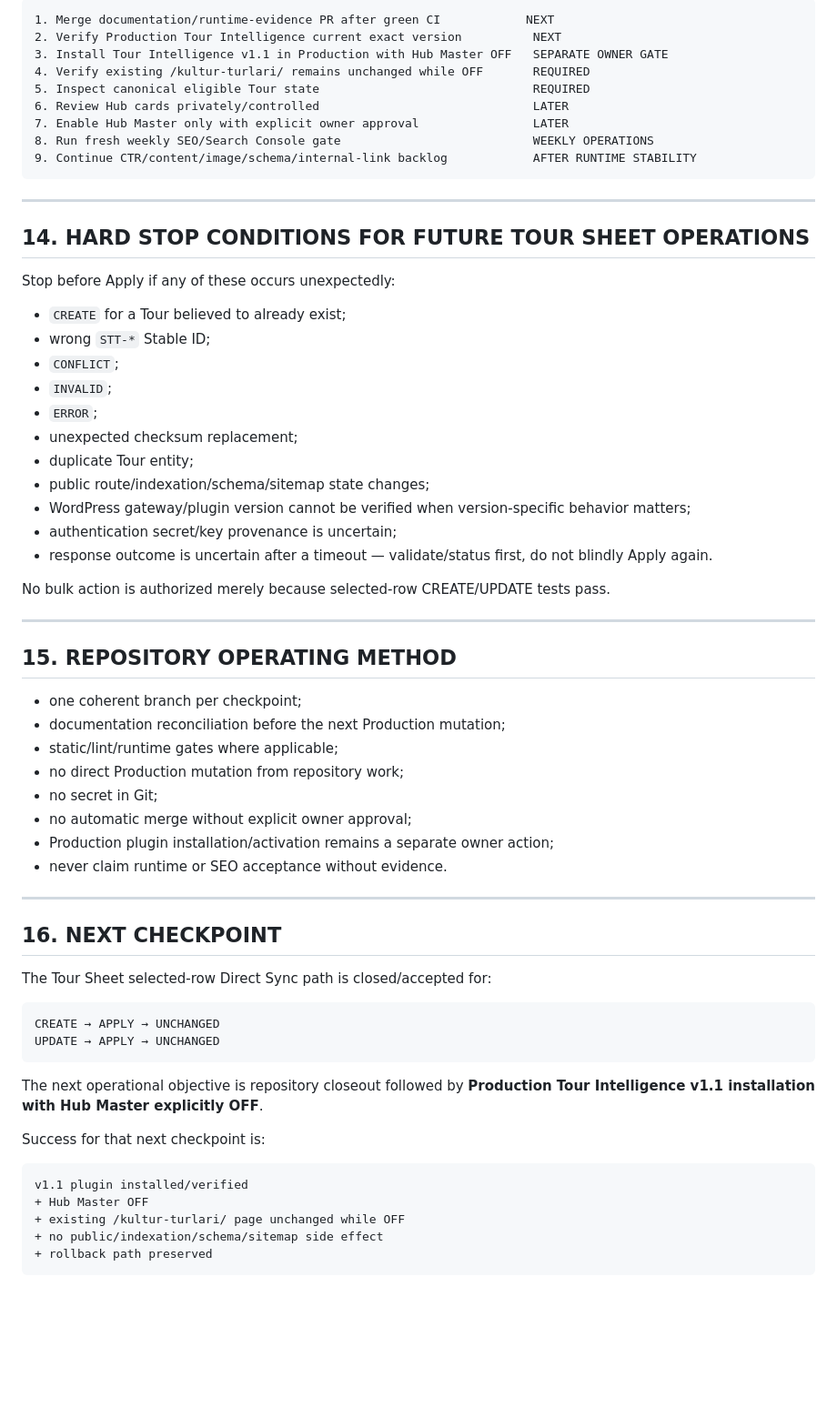
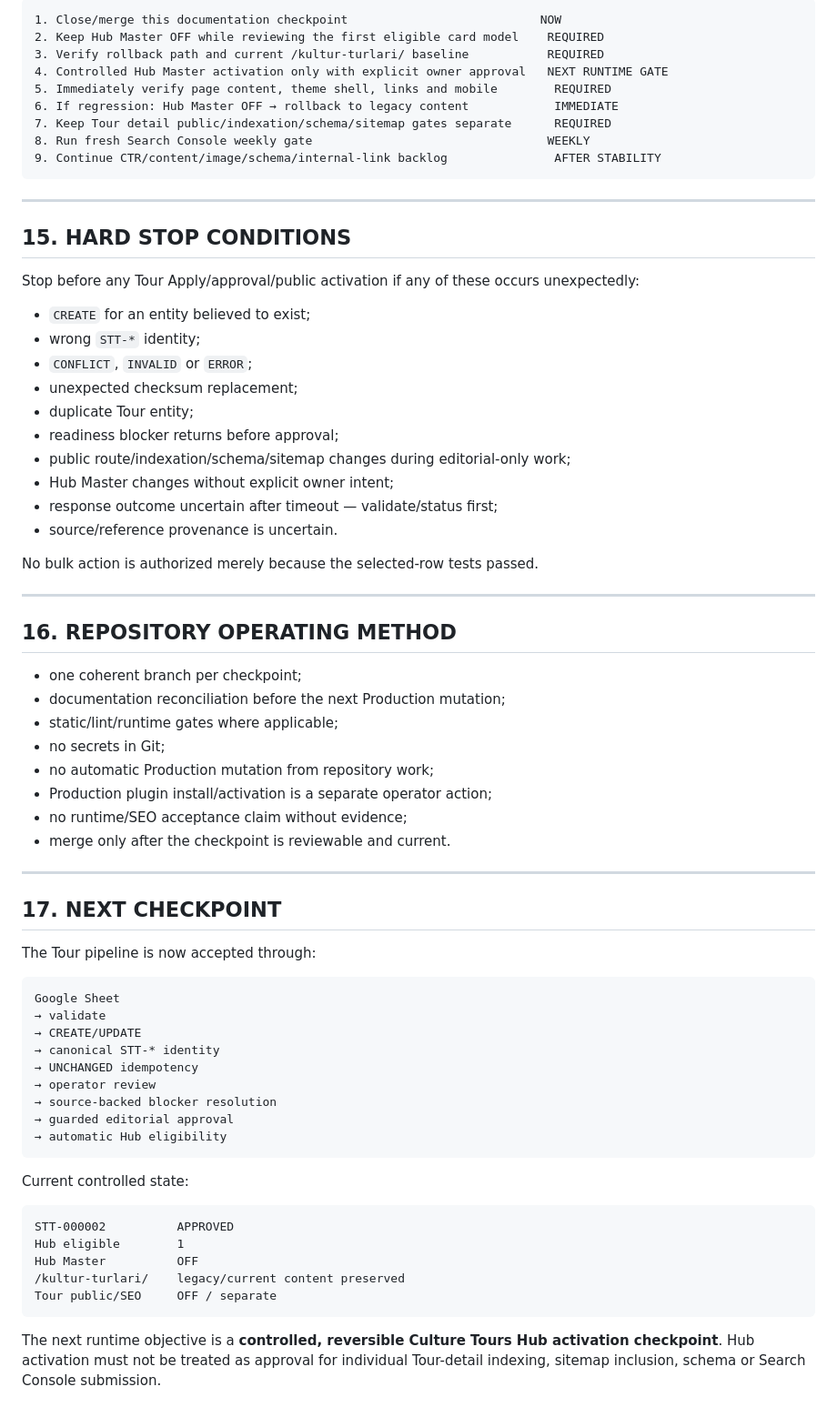
Before and after one commit to yahyaelahimiavagh-arch/server-turizm-platform, a Markdown page: docs/MASTER-PLAN.md, the part around one of its changes. Shown at 91% size. GitHub-like rendering; blank space fills up the shorter version.

````diff
--- a/docs/MASTER-PLAN.md
+++ b/docs/MASTER-PLAN.md
@@ -513,68 +516,74 @@ Tour public/indexation/schema/sitemap mass gates        OFF / SEPARATE
 
 ```text
-1. Merge documentation/runtime-evidence PR after green CI            NEXT
-2. Verify Production Tour Intelligence current exact version          NEXT
-3. Install Tour Intelligence v1.1 in Production with Hub Master OFF   SEPARATE OWNER GATE
-4. Verify existing /kultur-turlari/ remains unchanged while OFF       REQUIRED
-5. Inspect canonical eligible Tour state                              REQUIRED
-6. Review Hub cards privately/controlled                              LATER
-7. Enable Hub Master only with explicit owner approval                LATER
-8. Run fresh weekly SEO/Search Console gate                           WEEKLY OPERATIONS
-9. Continue CTR/content/image/schema/internal-link backlog            AFTER RUNTIME STABILITY
+1. Close/merge this documentation checkpoint                           NOW
+2. Keep Hub Master OFF while reviewing the first eligible card model    REQUIRED
+3. Verify rollback path and current /kultur-turlari/ baseline           REQUIRED
+4. Controlled Hub Master activation only with explicit owner approval   NEXT RUNTIME GATE
+5. Immediately verify page content, theme shell, links and mobile        REQUIRED
+6. If regression: Hub Master OFF → rollback to legacy content            IMMEDIATE
+7. Keep Tour detail public/indexation/schema/sitemap gates separate      REQUIRED
+8. Run fresh Search Console weekly gate                                 WEEKLY
+9. Continue CTR/content/image/schema/internal-link backlog               AFTER STABILITY
 ```
 
 ---
 
-## 14. HARD STOP CONDITIONS FOR FUTURE TOUR SHEET OPERATIONS
+## 15. HARD STOP CONDITIONS
 
-Stop before Apply if any of these occurs unexpectedly:
+Stop before any Tour Apply/approval/public activation if any of these occurs unexpectedly:
 
-- `CREATE` for a Tour believed to already exist;
-- wrong `STT-*` Stable ID;
-- `CONFLICT`;
-- `INVALID`;
-- `ERROR`;
+- `CREATE` for an entity believed to exist;
+- wrong `STT-*` identity;
+- `CONFLICT`, `INVALID` or `ERROR`;
 - unexpected checksum replacement;
 - duplicate Tour entity;
-- public route/indexation/schema/sitemap state changes;
-- WordPress gateway/plugin version cannot be verified when version-specific behavior matters;
-- authentication secret/key provenance is uncertain;
-- response outcome is uncertain after a timeout — validate/status first, do not blindly Apply again.
+- readiness blocker returns before approval;
+- public route/indexation/schema/sitemap changes during editorial-only work;
+- Hub Master changes without explicit owner intent;
+- response outcome uncertain after timeout — validate/status first;
+- source/reference provenance is uncertain.
 
-No bulk action is authorized merely because selected-row CREATE/UPDATE tests pass.
+No bulk action is authorized merely because the selected-row tests passed.
 
 ---
 
-## 15. REPOSITORY OPERATING METHOD
+## 16. REPOSITORY OPERATING METHOD
 
 - one coherent branch per checkpoint;
 - documentation reconciliation before the next Production mutation;
 - static/lint/runtime gates where applicable;
-- no direct Production mutation from repository work;
-- no secret in Git;
-- no automatic merge without explicit owner approval;
-- Production plugin installation/activation remains a separate owner action;
-- never claim runtime or SEO acceptance without evidence.
+- no secrets in Git;
+- no automatic Production mutation from repository work;
+- Production plugin install/activation is a separate operator action;
+- no runtime/SEO acceptance claim without evidence;
+- merge only after the checkpoint is reviewable and current.
 
 ---
 
-## 16. NEXT CHECKPOINT
+## 17. NEXT CHECKPOINT
 
-The Tour Sheet selected-row Direct Sync path is closed/accepted for:
+The Tour pipeline is now accepted through:
 
 ```text
-CREATE → APPLY → UNCHANGED
-UPDATE → APPLY → UNCHANGED
+Google Sheet
+→ validate
+→ CREATE/UPDATE
+→ canonical STT-* identity
+→ UNCHANGED idempotency
+→ operator review
+→ source-backed blocker resolution
+→ guarded editorial approval
+→ automatic Hub eligibility
 ```
 
-The next operational objective is repository closeout followed by **Production Tour Intelligence v1.1 installation with Hub Master explicitly OFF**.
-
-Success for that next checkpoint is:
+Current controlled state:
 
 ```text
-v1.1 plugin installed/verified
-+ Hub Master OFF
-+ existing /kultur-turlari/ page unchanged while OFF
-+ no public/indexation/schema/sitemap side effect
-+ rollback path preserved
+STT-000002          APPROVED
+Hub eligible        1
+Hub Master          OFF
+/kultur-turlari/    legacy/current content preserved
+Tour public/SEO     OFF / separate
 ```
+
+The next runtime objective is a **controlled, reversible Culture Tours Hub activation checkpoint**. Hub activation must not be treated as approval for individual Tour-detail indexing, sitemap inclusion, schema or Search Console submission.
````
Also changed, not shown: other parts of docs/MASTER-PLAN.md (+251 -248 lines).
